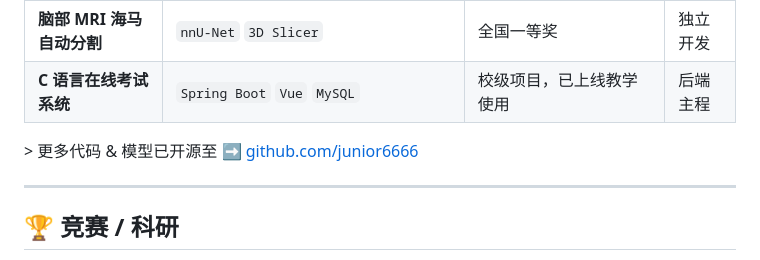
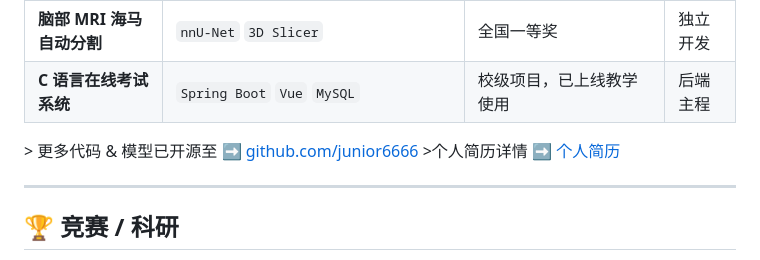
Before and after one commit to JingW-ui/JingW-ui, a Markdown page: README.md, the part around the change. GitHub-like rendering.

```diff
--- a/README.md
+++ b/README.md
@@ -42,6 +42,7 @@
 | **C 语言在线考试系统** | `Spring Boot` `Vue` `MySQL` | 校级项目，已上线教学使用 | 后端主程 |
 
 &gt; 更多代码 & 模型已开源至 ➡️ [github.com/junior6666](https://github.com/junior6666)
+&gt;个人简历详情 ➡️ [个人简历](https://junior6666.github.io/junior6666/)
 
 ---
 
```
